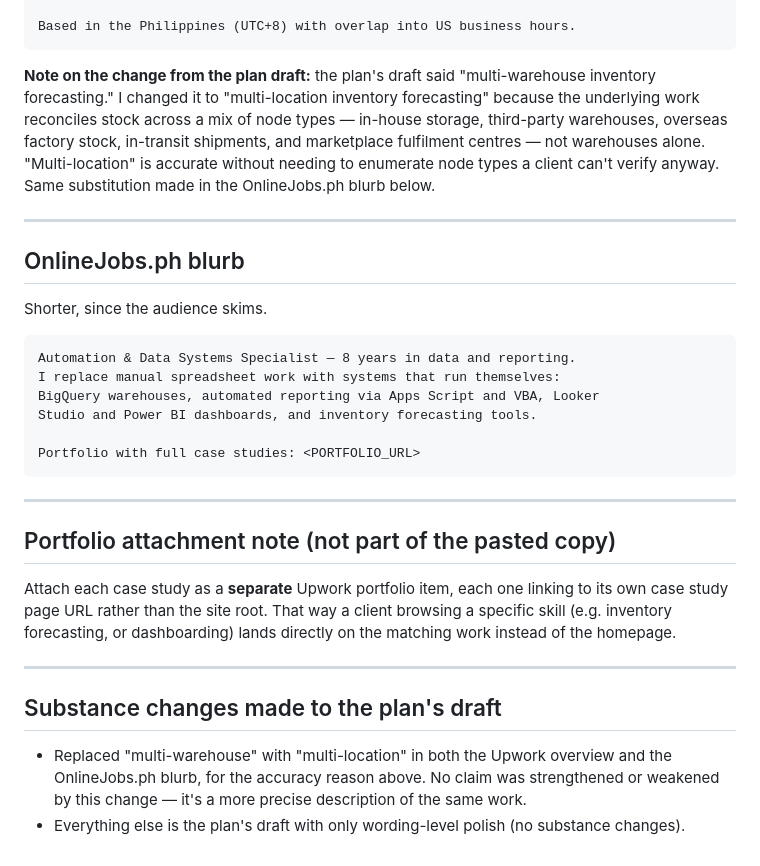
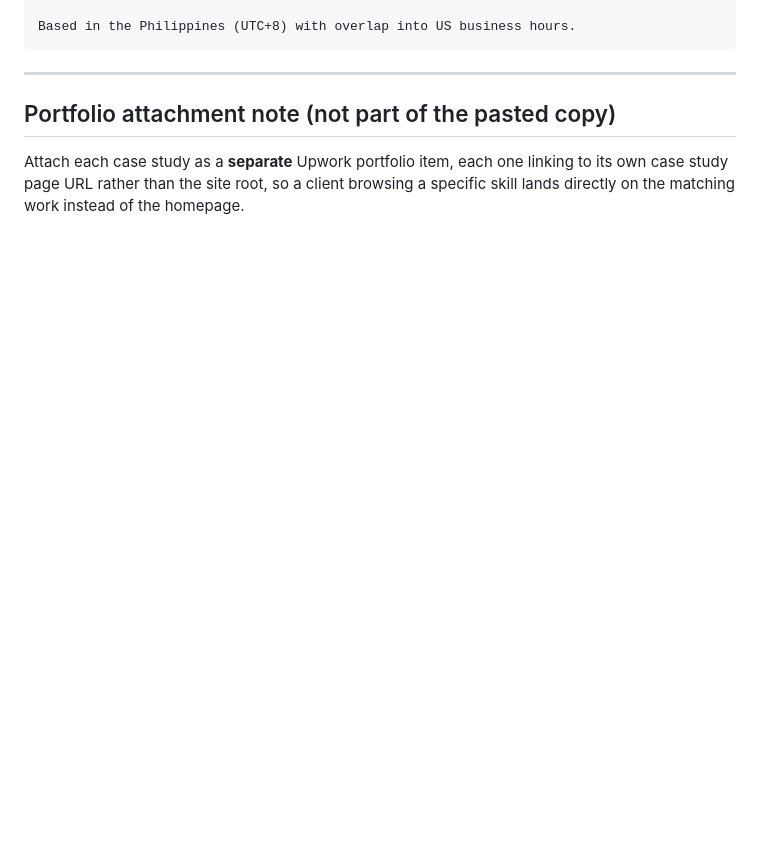
Before and after one commit to borabo-jp/borabo-jp.github.io, a Markdown page: docs/profile-copy.md, the part around one of its changes. GitHub-like rendering; blank space fills up the shorter version.

````diff
--- a/docs/profile-copy.md
+++ b/docs/profile-copy.md
@@ -44,27 +134,5 @@ Case studies with architecture and screenshots: <PORTFOLIO_URL>
 
 Based in the Philippines (UTC+8) with overlap into US business hours.
-```
-
-**Note on the change from the plan draft:** the plan's draft said "multi-warehouse inventory
-forecasting." I changed it to "multi-location inventory forecasting" because the underlying work
-reconciles stock across a mix of node types — in-house storage, third-party warehouses, overseas
-factory stock, in-transit shipments, and marketplace fulfilment centres — not warehouses alone.
-"Multi-location" is accurate without needing to enumerate node types a client can't verify anyway.
-Same substitution made in the OnlineJobs.ph blurb below.
-
----
-
-## OnlineJobs.ph blurb
-
-Shorter, since the audience skims.
-
-```
-Automation & Data Systems Specialist — 8 years in data and reporting.
-I replace manual spreadsheet work with systems that run themselves:
-BigQuery warehouses, automated reporting via Apps Script and VBA, Looker
-Studio and Power BI dashboards, and inventory forecasting tools.
-
-Portfolio with full case studies: <PORTFOLIO_URL>
 ```
 
 ---
@@ -72,15 +140,5 @@ Portfolio with full case studies: <PORTFOLIO_URL>
 ## Portfolio attachment note (not part of the pasted copy)
 
 Attach each case study as a **separate** Upwork portfolio item, each one linking to its own case
-study page URL rather than the site root. That way a client browsing a specific skill (e.g.
-inventory forecasting, or dashboarding) lands directly on the matching work instead of the
-homepage.
-
----
-
-## Substance changes made to the plan's draft
-
-- Replaced "multi-warehouse" with "multi-location" in both the Upwork overview and the
-  OnlineJobs.ph blurb, for the accuracy reason above. No claim was strengthened or weakened by
-  this change — it's a more precise description of the same work.
-- Everything else is the plan's draft with only wording-level polish (no substance changes).
+study page URL rather than the site root, so a client browsing a specific skill lands directly on
+the matching work instead of the homepage.
````
Also changed, not shown: other parts of docs/profile-copy.md (+112 -22 lines).
